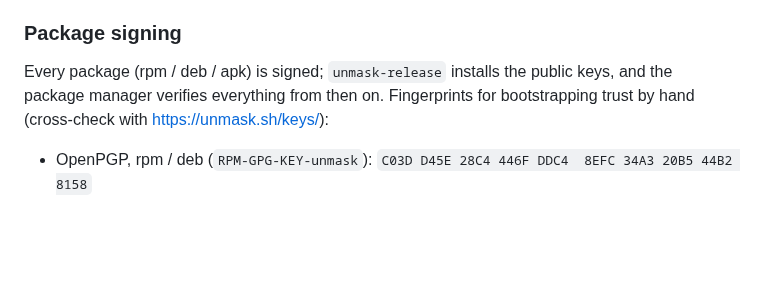
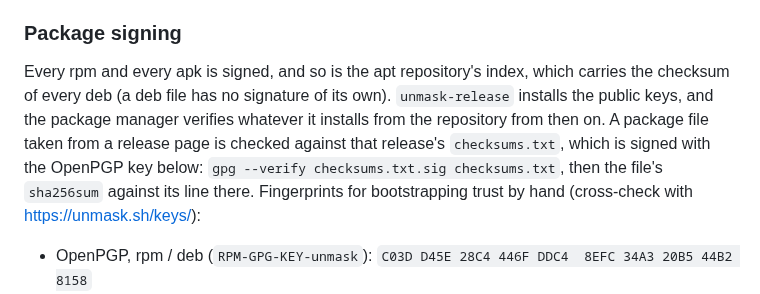
Before and after one commit to unmask-sh/unmask, a Markdown page: README.md, the part around the change. Drawn GitHub-style; blank space fills up the shorter version.

Commit message:
Docs: the apk file names in UPGRADING, and what "signed" covers in README
UPGRADING's step for going back a version names the package files of a
release.  The apk ones were written in the rpm's shape
(unmask-<version>-*.apk); a release carries them as
unmask_<version>-r1_<arch>.apk, so the command matched nothing.

README said every package (rpm / deb / apk) is signed.  Each rpm and each
apk is; a deb is not -- the apt repository's index is, and it carries the
deb's checksum, which covers an install from the repository and not a
file taken from a release page.  That file is checked against the
release's checksums.txt, signed with the same OpenPGP key (the release
workflow verifies both); README now says so, with the command.

```diff
--- a/README.md
+++ b/README.md
@@ -257,9 +257,15 @@ provider's origin).
 
 ### Package signing
 
-Every package (rpm / deb / apk) is signed; `unmask-release` installs the public
-keys, and the package manager verifies everything from then on.  Fingerprints
-for bootstrapping trust by hand (cross-check with https://unmask.sh/keys/):
+Every rpm and every apk is signed, and so is the apt repository's index,
+which carries the checksum of every deb (a deb file has no signature of its
+own).  `unmask-release` installs the public keys, and the package manager
+verifies whatever it installs from the repository from then on.  A package
+file taken from a release page is checked against that release's
+`checksums.txt`, which is signed with the OpenPGP key below: `gpg --verify
+checksums.txt.sig checksums.txt`, then the file's `sha256sum` against its
+line there.  Fingerprints for bootstrapping trust by hand (cross-check with
+https://unmask.sh/keys/):
 
 - OpenPGP, rpm / deb (`RPM-GPG-KEY-unmask`):
   `C03D D45E 28C4 446F DDC4  8EFC 34A3 20B5 44B2 8158`
```
Also changed, not shown: UPGRADING.md (+1 -1 lines).
